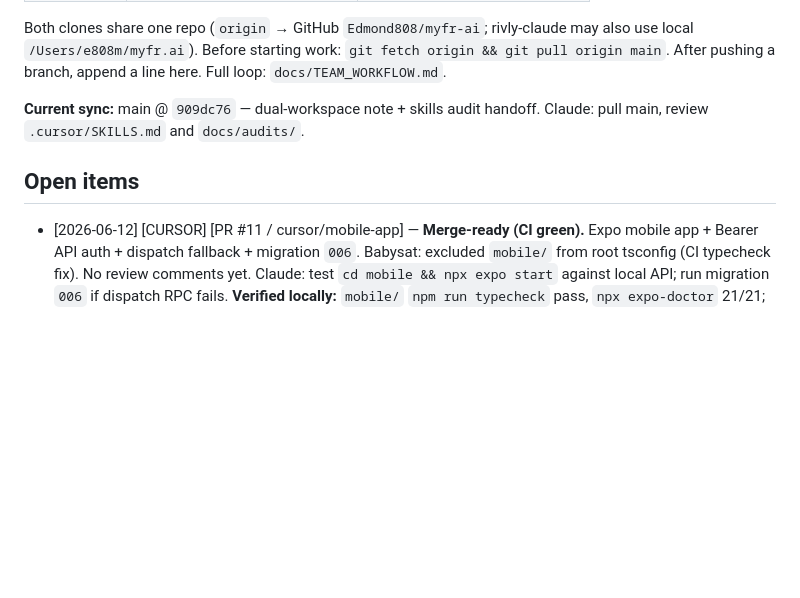
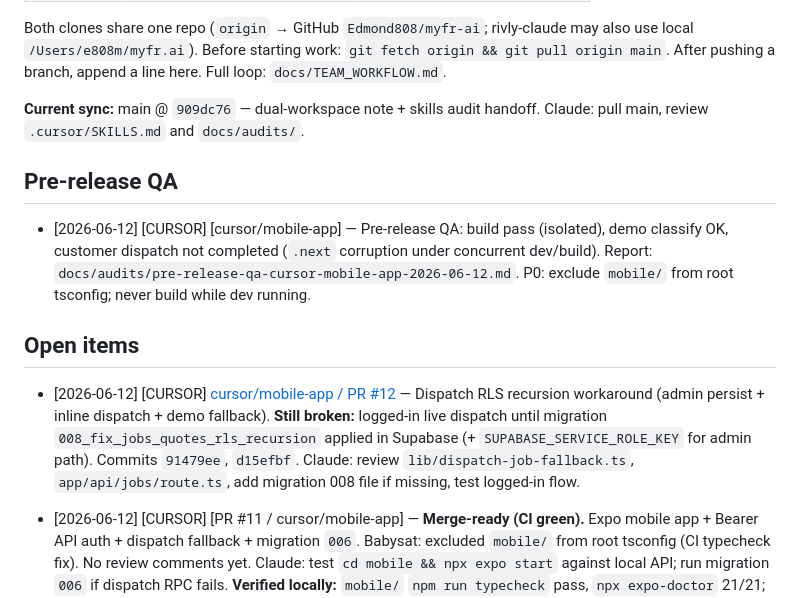
Before and after one commit to Edmond808/myfr-ai, a Markdown page: docs/REVIEW_QUEUE.md, the part around the change. GitHub-like rendering; blank space fills up the shorter version.

Commit message:
docs: hand off PR #12 dispatch RLS work to Claude
Note incomplete logged-in live path pending migration 008 and service role.

Co-authored-by: Cursor <cursoragent@cursor.com>

```diff
--- a/docs/REVIEW_QUEUE.md
+++ b/docs/REVIEW_QUEUE.md
@@ -13,7 +13,13 @@ Both clones share one repo (`origin` → GitHub `Edmond808/myfr-ai`; rivly-claud
 
 **Current sync:** main @ `909dc76` — dual-workspace note + skills audit handoff. Claude: pull main, review `.cursor/SKILLS.md` and `docs/audits/`.
 
+## Pre-release QA
+
+- [2026-06-12] [CURSOR] [cursor/mobile-app] — Pre-release QA: build pass (isolated), demo classify OK, customer dispatch not completed (`.next` corruption under concurrent dev/build). Report: `docs/audits/pre-release-qa-cursor-mobile-app-2026-06-12.md`. P0: exclude `mobile/` from root tsconfig; never build while dev running.
+
 ## Open items
+
+- [2026-06-12] [CURSOR] [cursor/mobile-app / PR #12](https://github.com/Edmond808/myfr-ai/pull/12) — Dispatch RLS recursion workaround (admin persist + inline dispatch + demo fallback). **Still broken:** logged-in live dispatch until migration `008_fix_jobs_quotes_rls_recursion` applied in Supabase (+ `SUPABASE_SERVICE_ROLE_KEY` for admin path). Commits `91479ee`, `d15efbf`. Claude: review `lib/dispatch-job-fallback.ts`, `app/api/jobs/route.ts`, add migration 008 file if missing, test logged-in flow.
 
 - [2026-06-12] [CURSOR] [PR #11 / cursor/mobile-app] — **Merge-ready (CI green).** Expo mobile app + Bearer API auth + dispatch fallback + migration `006`. Babysat: excluded `mobile/` from root tsconfig (CI typecheck fix). No review comments yet. Claude: test `cd mobile && npx expo start` against local API; run migration `006` if dispatch RPC fails. **Verified locally:** `mobile/` `npm run typecheck` pass, `npx expo-doctor` 21/21; Expo SDK 56, tab nav (Home / Requests / Pro / Account), dispatch stack, auth screens. iPhone Simulator: `npx expo start` → press `i`.
 
```
